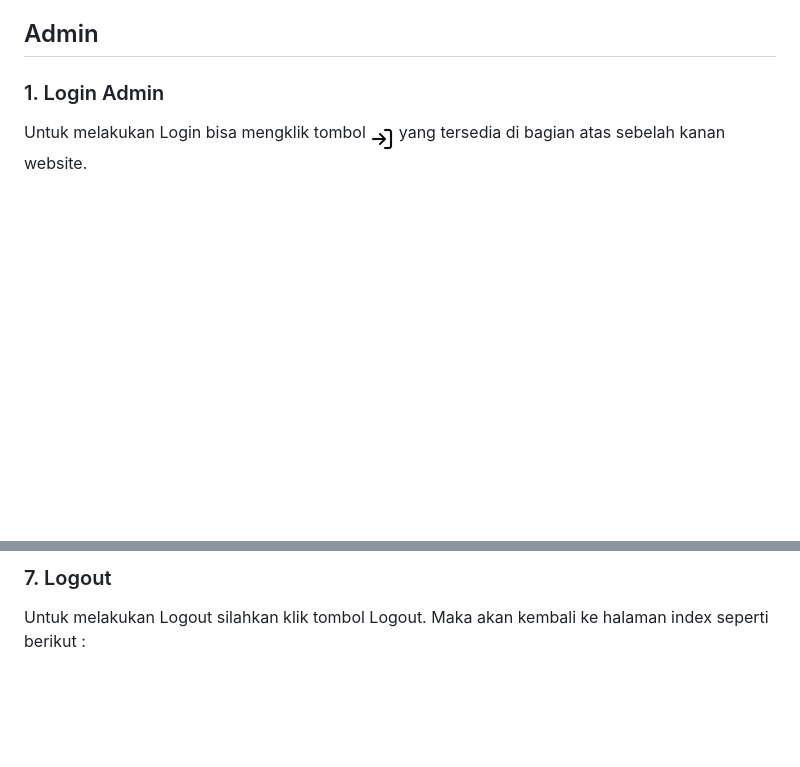
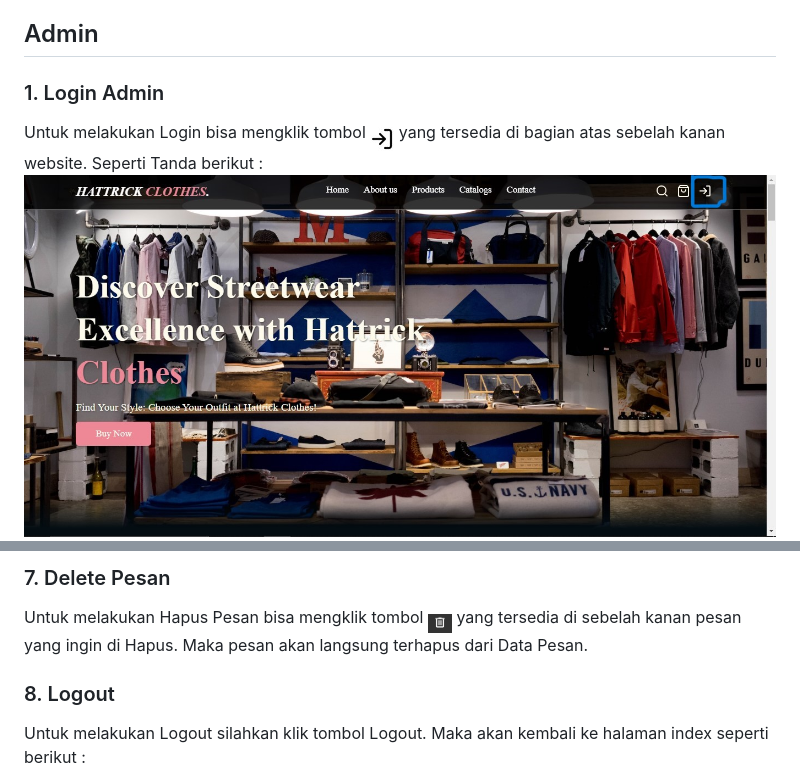
Before and after one commit to ENDUGI1/PA_Pem_Web, a Markdown page: README.md, 2 parts joined by grey strips. Drawn GitHub-style; pictures changed too: screenshot/halaman_index_tanda.jpg (added); blank space fills up the shorter version.

```diff
--- a/README.md
+++ b/README.md
@@ -34,7 +40,8 @@ Lalu tekan tombol Send Message untuk mengirimkan pesan.
 
 ## Admin
 ### 1. Login Admin
-Untuk melakukan Login bisa mengklik tombol <sub>![Logo](https://github.com/ENDUGI1/PA_Pem_Web/blob/main/screenshot/log-in.jpg)</sub> yang tersedia di bagian atas sebelah kanan website. <br>
+Untuk melakukan Login bisa mengklik tombol <sub>![Logo](https://github.com/ENDUGI1/PA_Pem_Web/blob/main/screenshot/log-in.jpg)</sub> yang tersedia di bagian atas sebelah kanan website. Seperti Tanda berikut : <br>
+<img src="screenshot/halaman_index_tanda.jpg"> <br>
 Di halaman registrasi klik tombol <sub>![Logo](/screenshot/arrow-right-circle.jpg)</sub> maka akan berpindah ke halaman Login seperti berikut :<br>
 <img src="screenshot/halaman_login.jpg"> <br>
 Setelah itu login dengan username **admin** dan password **admin**. <br>
@@ -75,3 +83,6 @@ Untuk melihat pesan silahkan klik tombol Lihat Pesan. Maka akan muncul Halaman P
 
-### 7. Logout
+### 7. Delete Pesan
+Untuk melakukan Hapus Pesan bisa mengklik tombol <sub><img src="screenshot/hapus.jpg" width="24px" height="24px"></sub> yang tersedia di sebelah kanan pesan yang ingin di Hapus. Maka pesan akan langsung terhapus dari Data Pesan.
+
+### 8. Logout
 Untuk melakukan Logout silahkan klik tombol Logout. Maka akan kembali ke halaman index seperti berikut : <br>
```
Also changed, not shown: other parts of README.md (+13 -6 lines), screenshot/halaman_home_user.jpg (added), screenshot/halaman_index.jpg (added), screenshot/halaman_lihat_pesan.jpg (added), screenshot/icon_logout_user.jpg (added), 1 other file.
